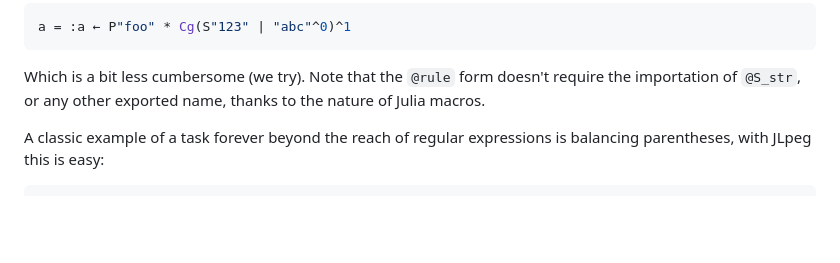
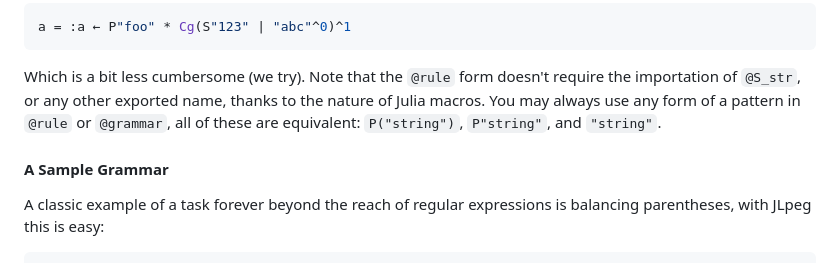
Before and after one commit to mnemnion/JLpeg.jl, a Markdown page: docs/src/index.md, the part around one of its changes. Drawn GitHub-style; blank space fills up the shorter version.

```diff
--- a/docs/src/index.md
+++ b/docs/src/index.md
@@ -238,7 +239,10 @@ a = :a ← P"foo" * Cg(S"123" | "abc"^0)^1
 
 Which is a bit less cumbersome (we try).  Note that the `@rule` form doesn't require
 the importation of `@S_str`, or any other exported name, thanks to the nature of
-Julia macros.
+Julia macros.  You may always use any form of a pattern in `@rule` or `@grammar`, all
+of these are equivalent: `P("string")`, `P"string"`, and `"string"`.
+
+#### A Sample Grammar
 
 A classic example of a task forever beyond the reach of regular expressions is balancing parentheses, with JLpeg this is easy:
 
```
Also changed, not shown: other parts of docs/src/index.md (+22 -20 lines).
